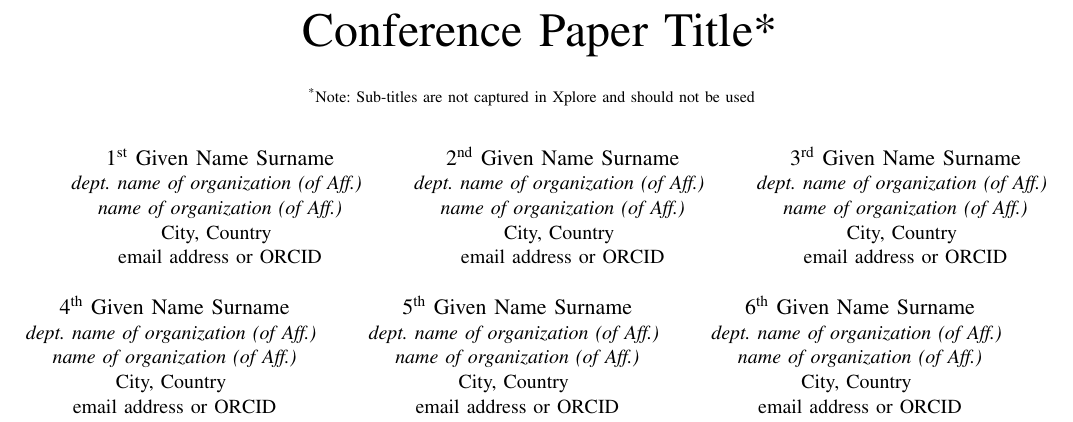
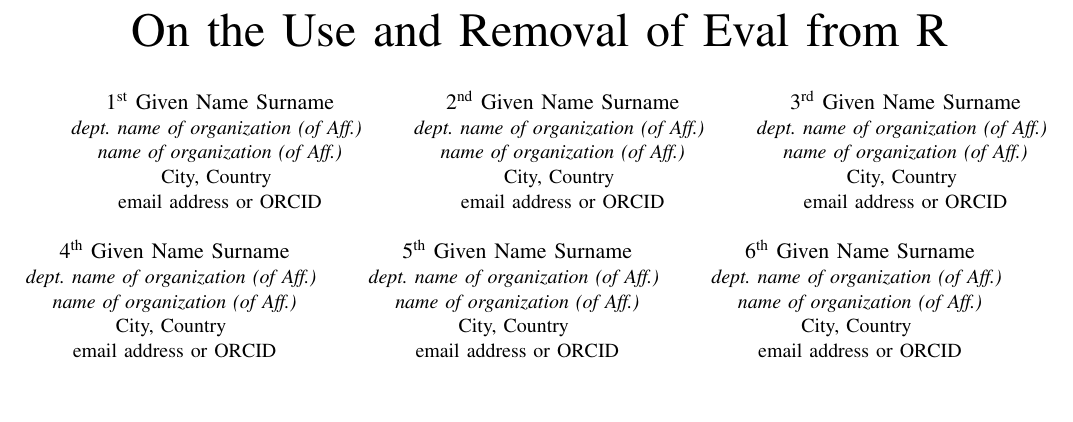
Before and after one commit to aviralg/revalstudy, a LaTeX paper (main.tex): part of page 1 of 3, cut at the place of the change, the shorter picture padded with empty space. Compiled offline with pdfLaTeX; a missing font is replaced by an installed copy or a similar font; a LaTeX package or settings file that is missing is left out.

Commit message:
Add title

```diff
--- a/main.tex
+++ b/main.tex
@@ -11,11 +11,7 @@
     T\kern-.1667em\lower.7ex\hbox{E}\kern-.125emX}}
 \begin{document}
 
-\title{Conference Paper Title*\\
-{\footnotesize \textsuperscript{*}Note: Sub-titles are not captured in Xplore and
-should not be used}
-\thanks{Identify applicable funding agency here. If none, delete this.}
-}
+\title{On the Use and Removal of Eval from R}
 
 \author{\IEEEauthorblockN{1\textsuperscript{st} Given Name Surname}
 \IEEEauthorblockA{\textit{dept. name of organization (of Aff.)} \\
```
